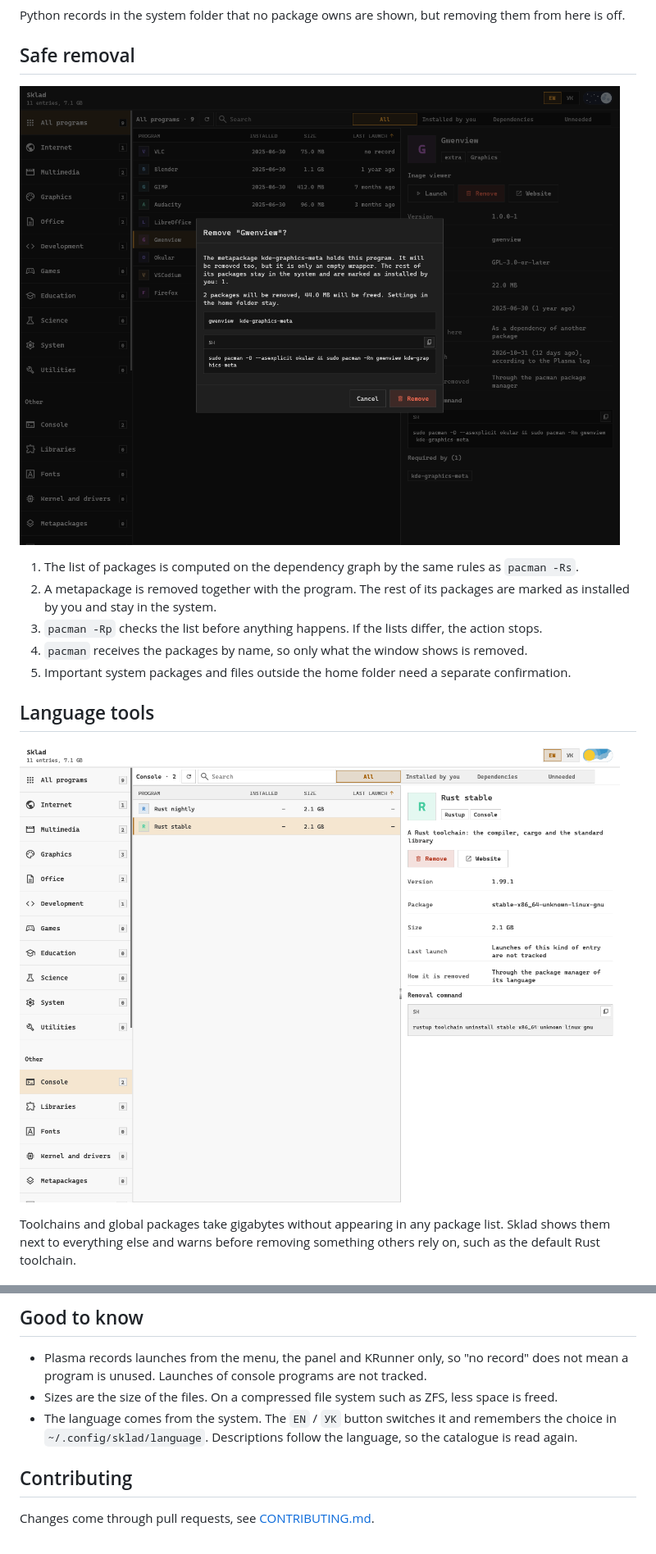
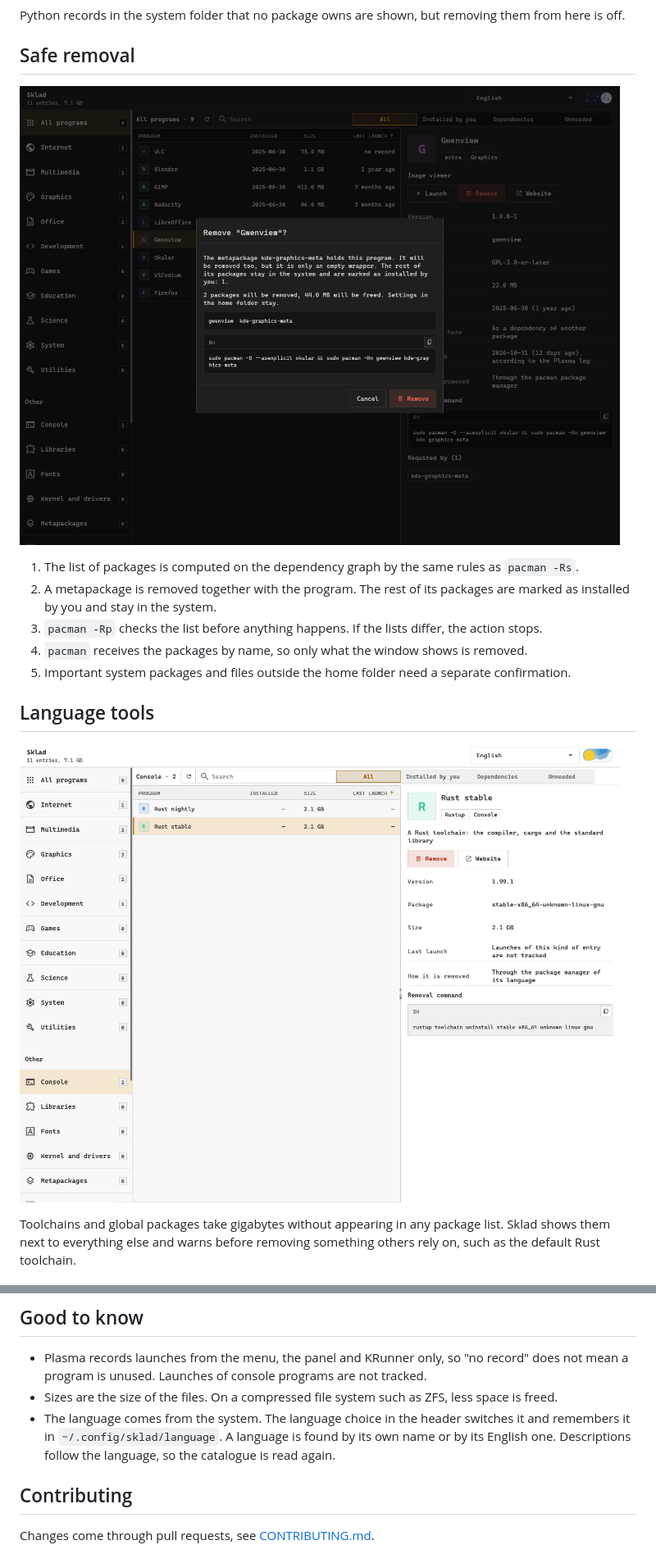
Before and after one commit to pavver/sklad, a Markdown page: README.md, 2 parts joined by grey strips. Shown at 82% size. GitHub-like rendering; pictures changed too: docs/screenshots/en-removal.png, docs/screenshots/en-tools.png.

```diff
--- a/README.md
+++ b/README.md
@@ -127,7 +127,8 @@ cargo run --release
 - Sizes are the size of the files.
   On a compressed file system such as ZFS, less space is freed.
 - The language comes from the system.
-  The `EN` / `УК` button switches it and remembers the choice in `~/.config/sklad/language`.
+  The language choice in the header switches it and remembers it in `~/.config/sklad/language`.
+  A language is found by its own name or by its English one.
   Descriptions follow the language, so the catalogue is read again.
 
 ## Contributing
```
Also changed, not shown: README.uk.md (+2 -1 lines), docs/screenshots/en-catalogue.png, docs/screenshots/uk-catalogue.png, docs/screenshots/uk-removal.png, docs/screenshots/uk-tools.png, 10 other files.
